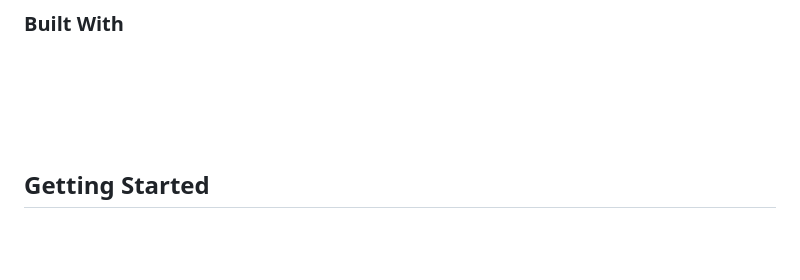
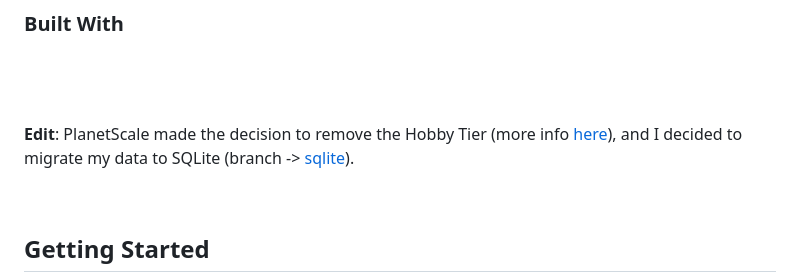
Before and after one commit to athanasu/keepit-vite, a Markdown page: README.md, the part around the change. Rendered like a GitHub page; badges without logos; blank space fills up the shorter version.

Commit message:
new branch: moving to sqlite

```diff
--- a/README.md
+++ b/README.md
@@ -24,6 +24,8 @@ This time I wanted to try [Vite](https://vitejs.dev/), [Netlify Functions](https
 ### Built With
 
 [![Vite][Vite]][Vite-url] [![React][React.js]][React-url] [![Typescript][Typescript]][Typescript-url] [![Zod][Zod]][Zod-url] [![TanStack Query][TanStack Query]][TanStack-url] [![@total-typescript/ts-reset][@total-typescript/ts-reset]][TsReset-url] [![Vitest][Vitest]][Vitest-url] [![ReactRouter][ReactRouter]][ReactRouter-url] [![Mantine][Mantine]][Mantine-url] [![PlanetScale][PlanetScale]][PlanetScale-url] [![Prisma][Prisma]][Prisma-url] [![Netlify][Netlify]][Netlify-url] [![MSW][MSW]][MSW-url]
+
+**Edit**: PlanetScale made the decision to remove the Hobby Tier (more info [here](https://planetscale.com/docs/concepts/hobby-plan-deprecation-faq)), and I decided to migrate my data to SQLite (branch -> [sqlite](https://github.com/athanasu/keepit-vite/tree/sqlite)).
 
 <br />
 
```
